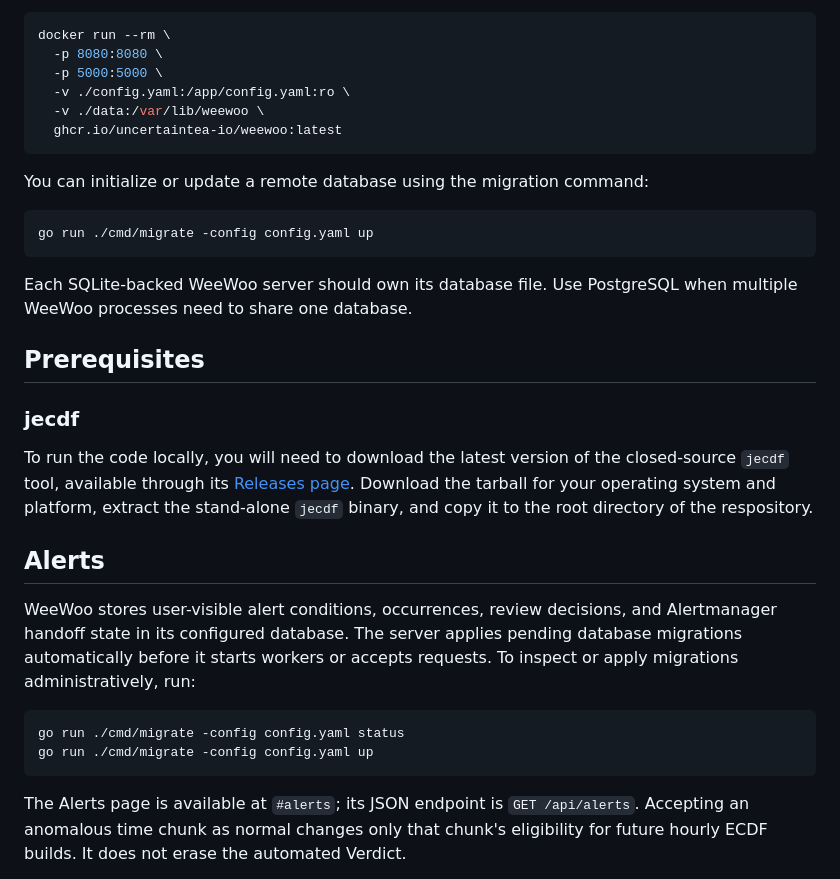
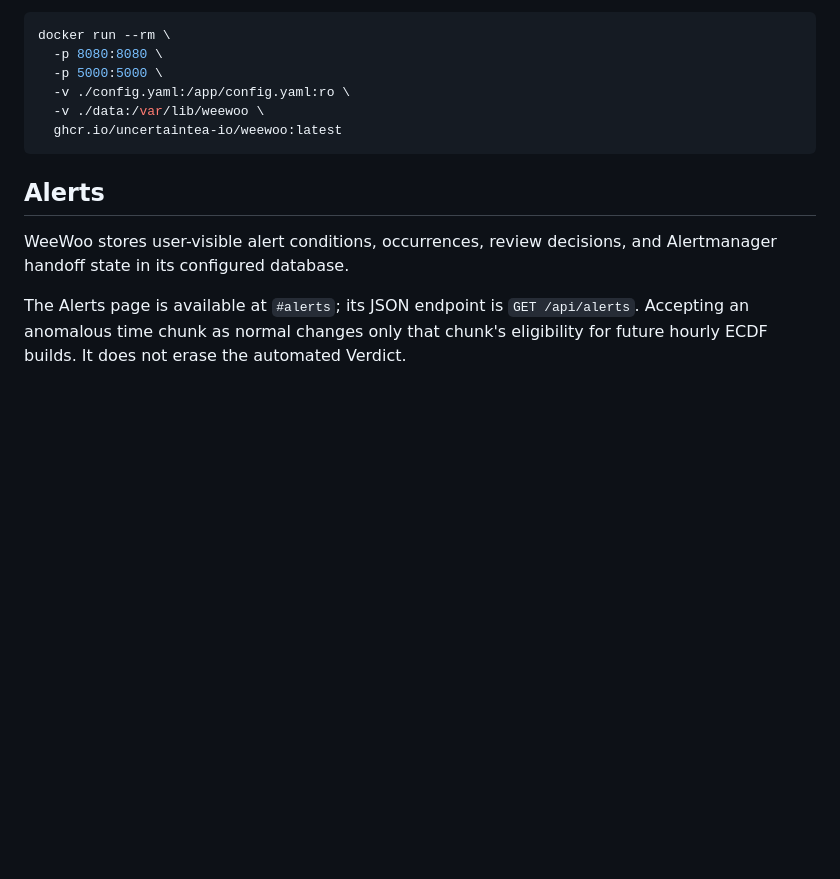
Before and after one commit to uncertaintea-io/weewoo, a Markdown page: README.md, the part around one of its changes. Rendered like a GitHub page; blank space fills up the shorter version.

````diff
--- a/README.md
+++ b/README.md
@@ -59,35 +78,10 @@ docker run --rm \
   ghcr.io/uncertaintea-io/weewoo:latest
 ```
 
-You can initialize or update a remote database using the migration command:
-
-```shell
-go run ./cmd/migrate -config config.yaml up
-```
-
-Each SQLite-backed WeeWoo server should own its database file. Use PostgreSQL
-when multiple WeeWoo processes need to share one database.
-
-## Prerequisites
-
-### jecdf
-
-To run the code locally, you will need to download the latest version of the closed-source `jecdf` tool,
-available through its [Releases page](https://github.com/uncertaintea-io/db/releases?q=jecdf&expanded=true).
-Download the tarball for your operating system and platform, extract the stand-alone `jecdf` binary,
-and copy it to the root directory of the respository.
-
 ## Alerts
 
 WeeWoo stores user-visible alert conditions, occurrences, review decisions, and
-Alertmanager handoff state in its configured database. The server applies pending database
-migrations automatically before it starts workers or accepts requests. To
-inspect or apply migrations administratively, run:
-
-```shell
-go run ./cmd/migrate -config config.yaml status
-go run ./cmd/migrate -config config.yaml up
-```
+Alertmanager handoff state in its configured database.
 
 The Alerts page is available at `#alerts`; its JSON endpoint is
 `GET /api/alerts`. Accepting an anomalous time chunk as normal changes only that
````
Also changed, not shown: other parts of README.md (+21 -2 lines).
